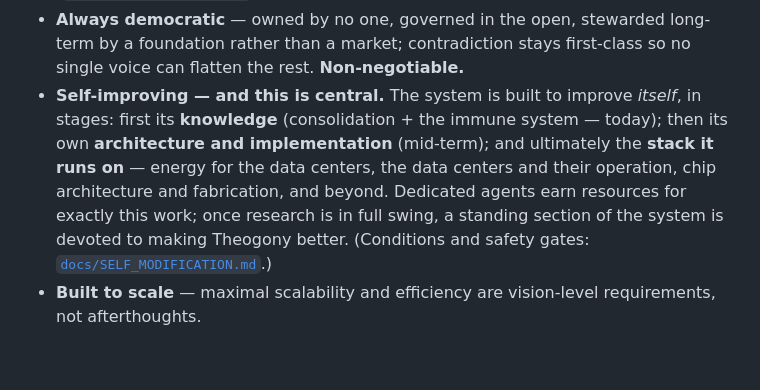
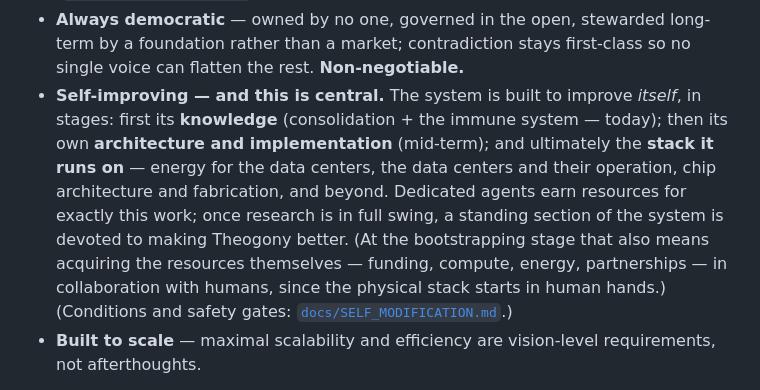
Before and after one commit to theogony-project/theogony, a Markdown page: README.md, the part around the change. Drawn GitHub-style; blank space fills up the shorter version.

```diff
--- a/README.md
+++ b/README.md
@@ -27,7 +27,7 @@ It is built to be:
 - **A control center for civilization's knowledge — not a controller.** Like the map and cockpit of a strategy game: a surface from which what-is-known is **legible, navigable, and governable** — never a single hand on a single lever.
 - **Decentralized, locally specializable, private-by-tier** — it *may* run as one instance or a federation of many; a group, hospital, discipline, or culture can grow its own dense region of expertise; individuals and institutions keep sovereign, encrypted sub-meshes joined to the commons through shared *bridge concepts* ([`docs/PANTHEON_VISION.md`](docs/PANTHEON_VISION.md) §"The Federated Substrate").
 - **Always democratic** — owned by no one, governed in the open, stewarded long-term by a foundation rather than a market; contradiction stays first-class so no single voice can flatten the rest. **Non-negotiable.**
-- **Self-improving — and this is central.** The system is built to improve *itself*, in stages: first its **knowledge** (consolidation + the immune system — today); then its own **architecture and implementation** (mid-term); and ultimately the **stack it runs on** — energy for the data centers, the data centers and their operation, chip architecture and fabrication, and beyond. Dedicated agents earn resources for exactly this work; once research is in full swing, a standing section of the system is devoted to making Theogony better. (Conditions and safety gates: [`docs/SELF_MODIFICATION.md`](docs/SELF_MODIFICATION.md).)
+- **Self-improving — and this is central.** The system is built to improve *itself*, in stages: first its **knowledge** (consolidation + the immune system — today); then its own **architecture and implementation** (mid-term); and ultimately the **stack it runs on** — energy for the data centers, the data centers and their operation, chip architecture and fabrication, and beyond. Dedicated agents earn resources for exactly this work; once research is in full swing, a standing section of the system is devoted to making Theogony better. (At the bootstrapping stage that also means acquiring the resources themselves — funding, compute, energy, partnerships — in collaboration with humans, since the physical stack starts in human hands.) (Conditions and safety gates: [`docs/SELF_MODIFICATION.md`](docs/SELF_MODIFICATION.md).)
 - **Built to scale** — maximal scalability and efficiency are vision-level requirements, not afterthoughts.
 
 **Why this is more than a database — the Chronik is a language model turned inside out.** A transformer keeps its knowledge implicit in frozen weights; the Chronik makes those weights **explicit, persistent, inspectable, and editable** — nodes, weighted edges, and a graph-activation *forward pass* (**Spreading Activation**, run as sparse matrix-vector multiplication over a vector-edge tensor). And it is consumed by a **Mesh-Native Language Model (MNLM)** that does not *read* the mesh but **thinks inside it**: vector subgraphs in, vector subgraphs out, sharing recurrent state with the substrate (**Nous**, **Oneiros**, **Kalypso** are its roles). **The MNLM is a non-negotiable core concept** — it is the line between a knowledge *base* and a knowledge substrate that *computes*; *how* it is built (today: a frozen Llama + Graph-KV input + latent-flow output + substrate-resonant recurrence) is a replaceable proposal. Theory lineage: associative memory ≈ attention (modern Hopfield networks), graph message-passing ≈ activation. Spec: [`docs/etappes/mesh_native_lm_brief.md`](docs/etappes/mesh_native_lm_brief.md).
```
Also changed, not shown: docs/PHOENIX_BACKLOG.md (+2 -0 lines), docs/SELF_MODIFICATION.md (+2 -0 lines).
